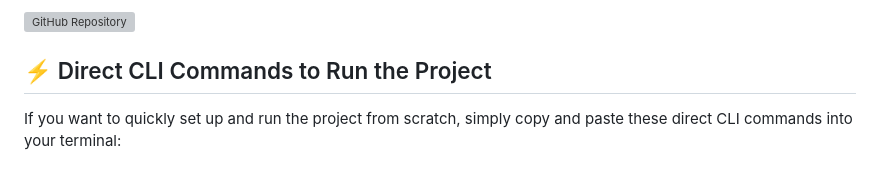
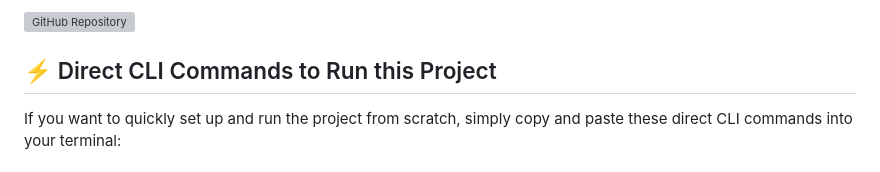
Before and after one commit to ayus18/Vision-Verse, a Markdown page: README.md, the part around the change. Drawn GitHub-style; grey boxes are pictures that could not be loaded.

Commit message:
Update project run command section wording
Corrected wording in the README for clarity.

```diff
--- a/README.md
+++ b/README.md
@@ -4,7 +4,7 @@ An accessible, AI-powered online examination system designed specifically for st
 
 [![GitHub Repository](https://img.shields.io/badge/GitHub-KartikChincholkar%2FVision--Verse-blue?logo=github)](https://github.com/KartikChincholkar/Vision-Verse)
 
-## ⚡ Direct CLI Commands to Run the Project
+## ⚡ Direct CLI Commands to Run this Project
 
 If you want to quickly set up and run the project from scratch, simply copy and paste these direct CLI commands into your terminal:
 
```
